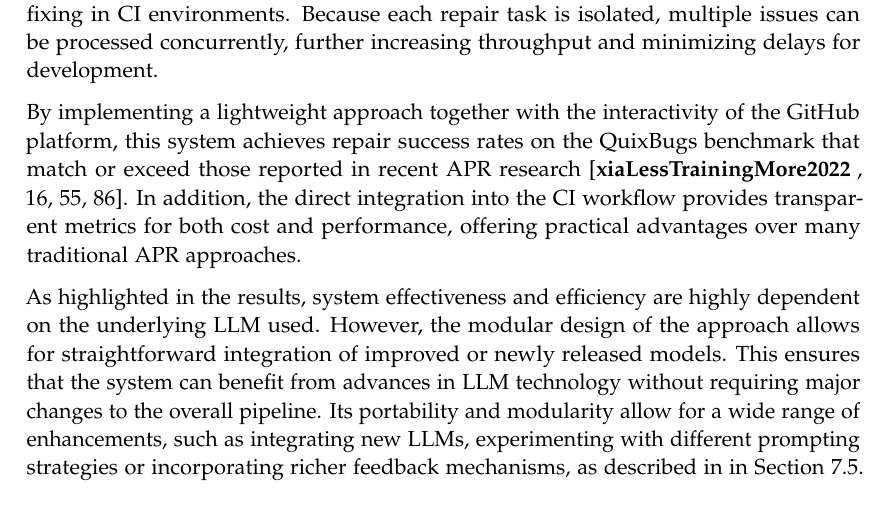
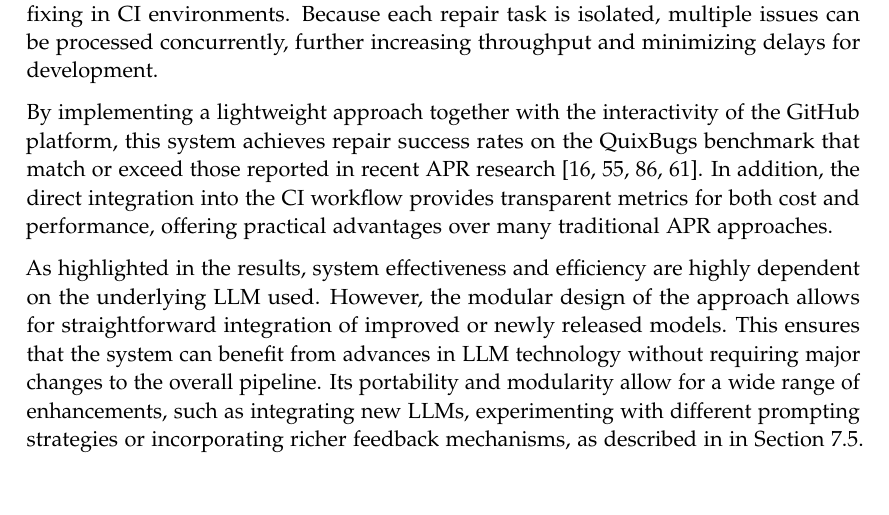
Before and after one commit to justingebert/bachelor-thesis, a LaTeX thesis (main.tex, which reads chapter/07-discussion.tex): part of page 56 of 69, cut so that both start at the same text. Compiled offline with pdfLaTeX.

Commit message:
fix cite 2

```diff
--- a/chapter/07-discussion.tex
+++ b/chapter/07-discussion.tex
@@ -40,7 +40,7 @@ In terms of cost, repair attempts vary from as little as \$0.0001 per issue for
 
 Overall, the combination of high repair success rates, low execution times, and minimal costs demonstrates that this approach is both feasible and practical for automating bug fixing in CI environments. Because each repair task is isolated, multiple issues can be processed concurrently, further increasing throughput and minimizing delays for development.
 
-By implementing a lightweight approach together with the interactivity of the GitHub platform, this system achieves repair success rates on the QuixBugs benchmark that match or exceed those reported in recent APR research~\cite{huCanGPTO1Kill2024,yinThinkRepairSelfDirectedAutomated2024, zhangSTEAMSimulatingInTeractive2025, xiaLessTrainingMore2022 }. In addition, the direct integration into the CI workflow provides transparent metrics for both cost and performance, offering practical advantages over many traditional APR approaches.
+By implementing a lightweight approach together with the interactivity of the GitHub platform, this system achieves repair success rates on the QuixBugs benchmark that match or exceed those reported in recent APR research \cite{huCanGPTO1Kill2024,yinThinkRepairSelfDirectedAutomated2024, zhangSTEAMSimulatingInTeractive2025, xiaLessTrainingMore2022}. In addition, the direct integration into the CI workflow provides transparent metrics for both cost and performance, offering practical advantages over many traditional APR approaches.
 
 As highlighted in the results, system effectiveness and efficiency are highly dependent on the underlying \ac{LLM} used. However, the modular design of the approach allows for straightforward integration of improved or newly released models. This ensures that the system can benefit from advances in \ac{LLM} technology without requiring major changes to the overall pipeline. Its portability and modularity allow for a wide range of enhancements, such as integrating new \acp{LLM}, experimenting with different prompting strategies or incorporating richer feedback mechanisms, as described in in Section~\ref{section:roadmap}.
 
```
Also changed, not shown: main.pdf.
